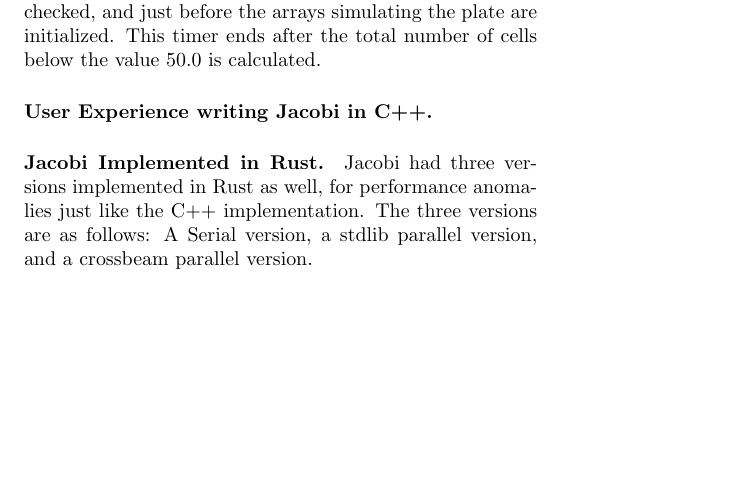
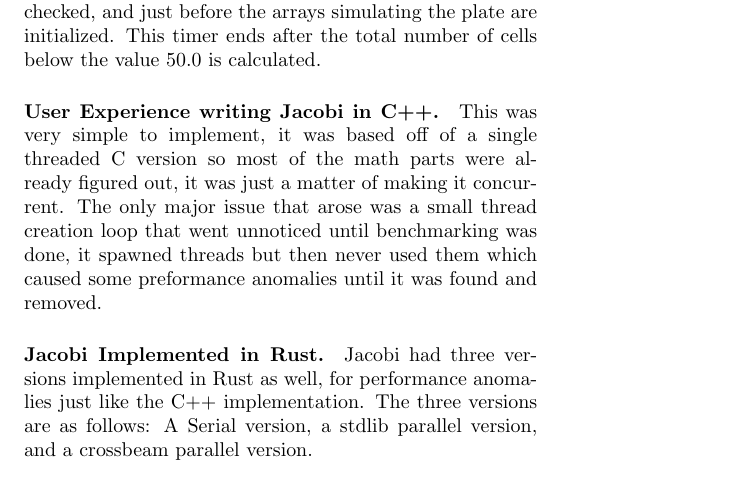
Before and after one commit to elarkham/Evaluating-Rust, a LaTeX document (doc/report/report.tex, which reads doc/report/jacobi.tex): part of page 4 of 4, cut so that both start at the same text, the shorter picture padded with empty space. Compiled offline with pdfLaTeX.

Commit message:
Added C++ jacobi user experience

```diff
--- a/doc/report/jacobi.tex
+++ b/doc/report/jacobi.tex
@@ -26,7 +24,12 @@ simulating the plate are initialized. This timer ends after the total number
 of cells below the value 50.0 is calculated.
 
 \paragraph{User Experience writing Jacobi in C++.}
-%TODO(todd): This is for Ethan.
+This was very simple to implement, it was based off of a single threaded C
+version so most of the math parts were already figured out, it was just a
+matter of making it concurrent. The only major issue that arose was a small
+thread creation loop that went unnoticed until benchmarking was done, it
+spawned threads but then never used them which caused some preformance
+anomalies until it was found and removed.
 
 \paragraph{Jacobi Implemented in Rust.}
 Jacobi had three versions implemented in Rust as well, for performance anomalies
```
Also changed, not shown: doc/report/jacobi.tex (2 more changed lines).
